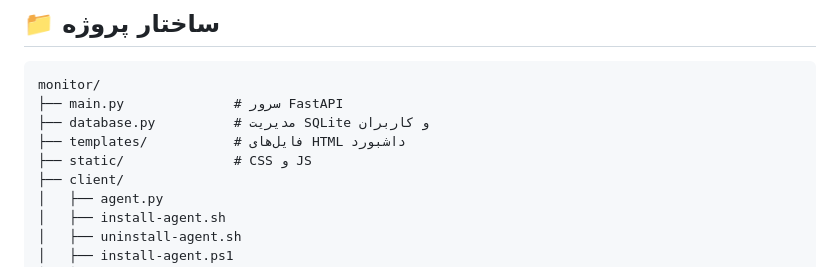
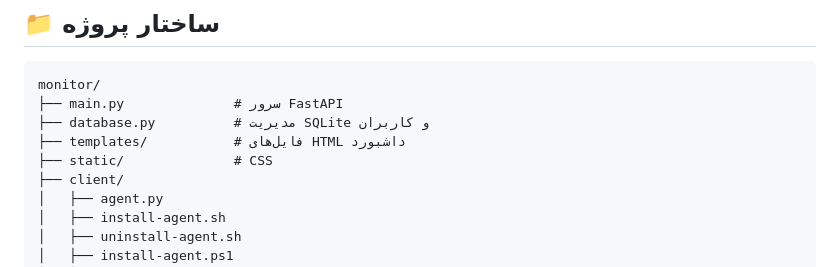
Before and after one commit to nullshams/monitor, a Markdown page: readme.md, the part around the change. Drawn GitHub-style.

```diff
--- a/readme.md
+++ b/readme.md
@@ -129,7 +129,7 @@ monitor/
 ├── main.py              # سرور FastAPI
 ├── database.py          # مدیریت SQLite و کاربران
 ├── templates/           # فایل‌های HTML داشبورد
-├── static/              # CSS و JS
+├── static/              # CSS
 ├── client/
 │   ├── agent.py
 │   ├── install-agent.sh
```
